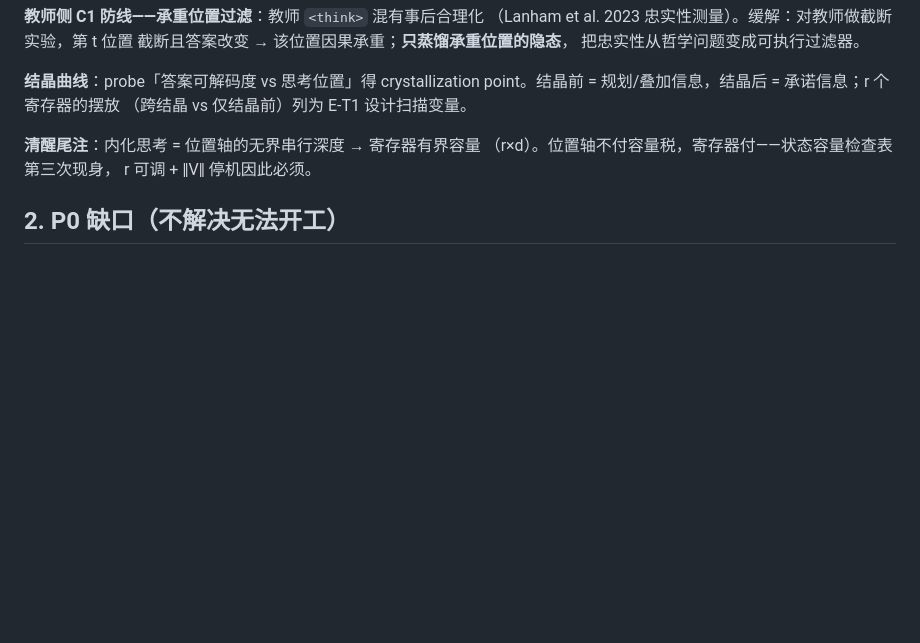
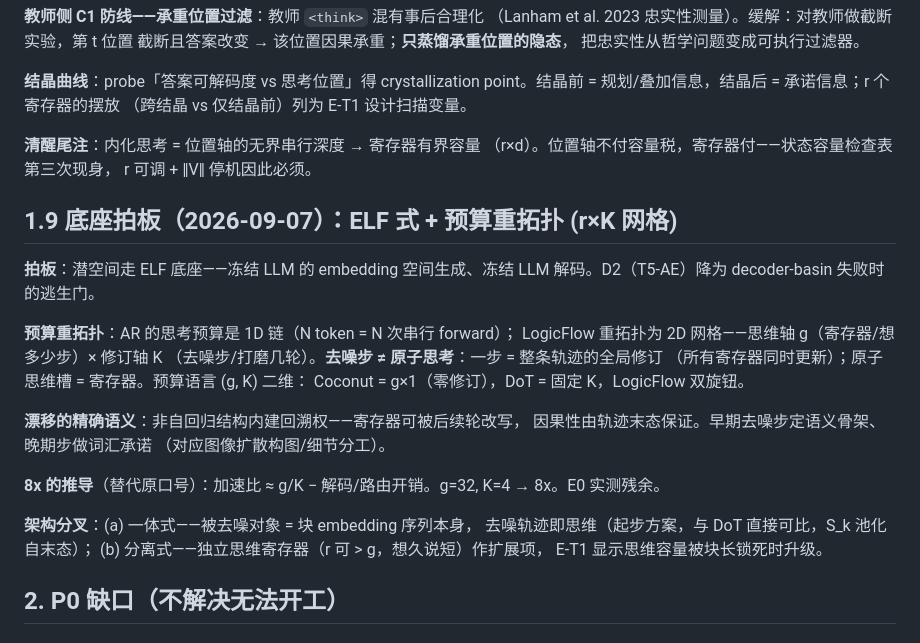
Before and after one commit to ituiyuio/CrystalLLM, a Markdown page: experiments/logicflow/REVIEW.md, the part around the change. GitHub-like rendering; blank space fills up the shorter version.

Commit message:
logicflow: 1.9 底座拍板 ELF式 + r×K 预算重拓扑 + 8x 推导化

```diff
--- a/experiments/logicflow/REVIEW.md
+++ b/experiments/logicflow/REVIEW.md
@@ -193,6 +193,29 @@ point。结晶前 = 规划/叠加信息，结晶后 = 承诺信息；r 个寄存
 （r×d）。位置轴不付容量税，寄存器付——状态容量检查表第三次现身，
 r 可调 + ‖V‖ 停机因此必须。
 
+## 1.9 底座拍板（2026-09-07）：ELF 式 + 预算重拓扑 (r×K 网格)
+
+**拍板**：潜空间走 ELF 底座——冻结 LLM 的 embedding 空间生成、冻结
+LLM 解码。D2（T5-AE）降为 decoder-basin 失败时的逃生门。
+
+**预算重拓扑**：AR 的思考预算是 1D 链（N token = N 次串行 forward）；
+LogicFlow 重拓扑为 2D 网格——思维轴 g（寄存器/想多少步）× 修订轴 K
+（去噪步/打磨几轮）。**去噪步 ≠ 原子思考**：一步 = 整条轨迹的全局修订
+（所有寄存器同时更新）；原子思维槽 = 寄存器。预算语言 (g, K) 二维：
+Coconut = g×1（零修订），DoT = 固定 K，LogicFlow 双旋钮。
+
+**漂移的精确语义**：非自回归结构内建回溯权——寄存器可被后续轮改写，
+因果性由轨迹末态保证。早期去噪步定语义骨架、晚期步做词汇承诺
+（对应图像扩散构图/细节分工）。
+
+**8x 的推导**（替代原口号）：加速比 ≈ g/K − 解码/路由开销。g=32, K=4
+→ 8x。E0 实测残余。
+
+**架构分叉**：(a) 一体式——被去噪对象 = 块 embedding 序列本身，
+去噪轨迹即思维（起步方案，与 DoT 直接可比，S_k 池化自末态）；
+(b) 分离式——独立思维寄存器（r 可 > g，想久说短）作扩展项，
+E-T1 显示思维容量被块长锁死时升级。
+
 ## 2. P0 缺口（不解决无法开工）
 
 
```
Also changed, not shown: experiments/logicflow/PAPER_NARRATIVE.md (+5 -0 lines).
